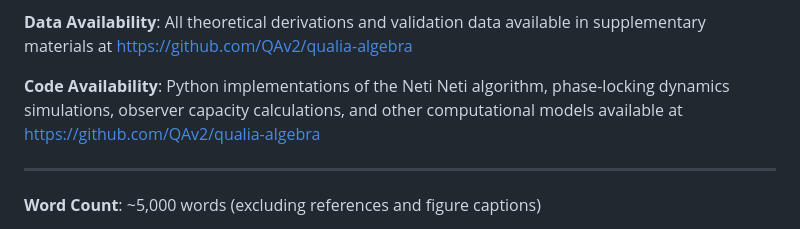
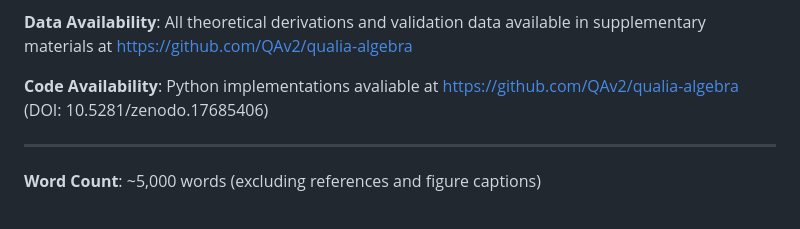
Before and after one commit to QAv2/qualia-algebra, a Markdown page: Qualia_Algebra_v2_Core.md, the part around the change. GitHub-like rendering.

```diff
--- a/Qualia_Algebra_v2_Core.md
+++ b/Qualia_Algebra_v2_Core.md
@@ -385,7 +385,9 @@ Tononi, G., Boly, M., Massimini, M., & Koch, C. (2016). Integrated information t
 
 **Data Availability**: All theoretical derivations and validation data available in supplementary materials at https://github.com/QAv2/qualia-algebra
 
-**Code Availability**: Python implementations of the Neti Neti algorithm, phase-locking dynamics simulations, observer capacity calculations, and other computational models available at https://github.com/QAv2/qualia-algebra
+**Code Availability**: Python implementations avaliable at https://github.com/QAv2/qualia-algebra (DOI: 10.5281/zenodo.17685406)
+
+
 
 ---
 
```
